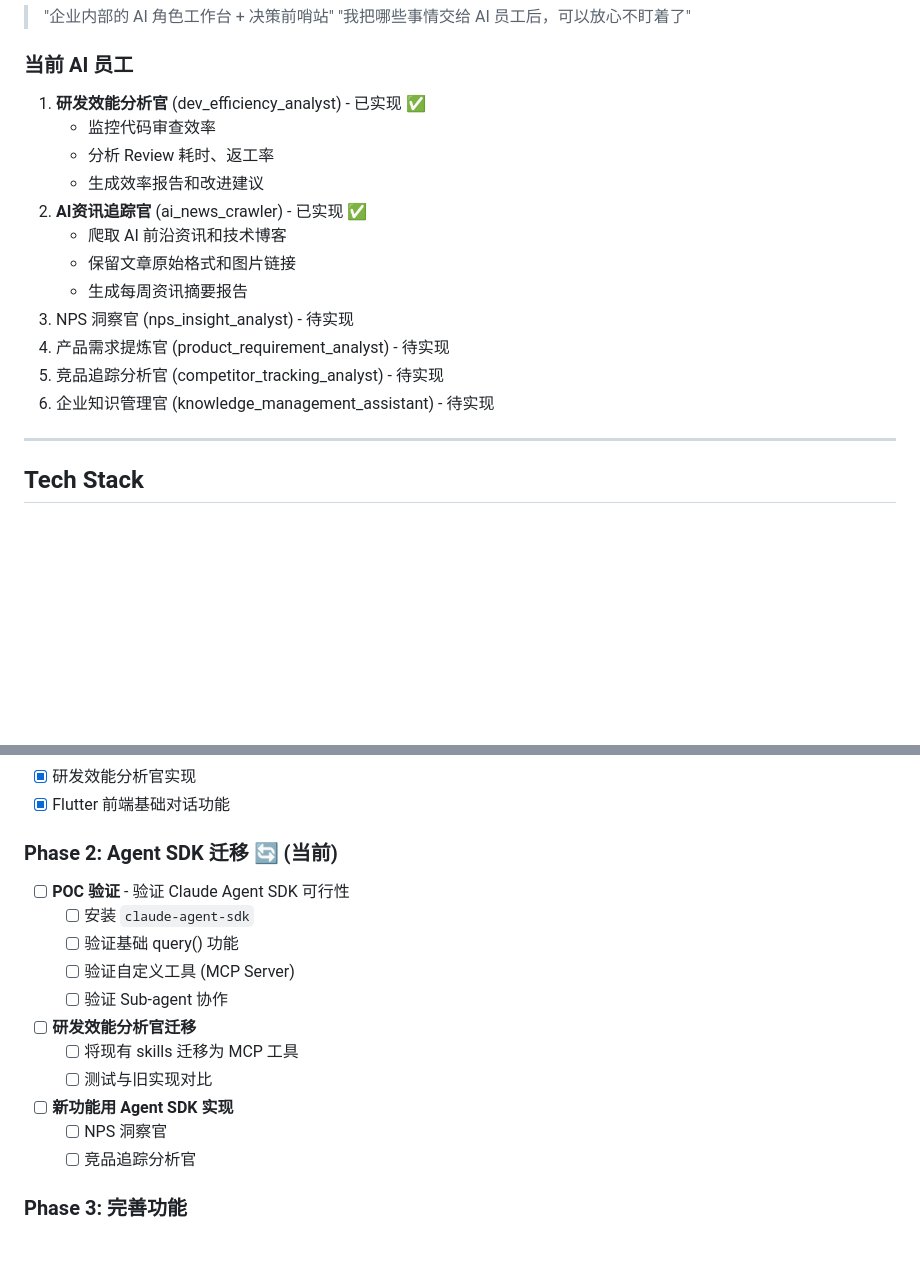
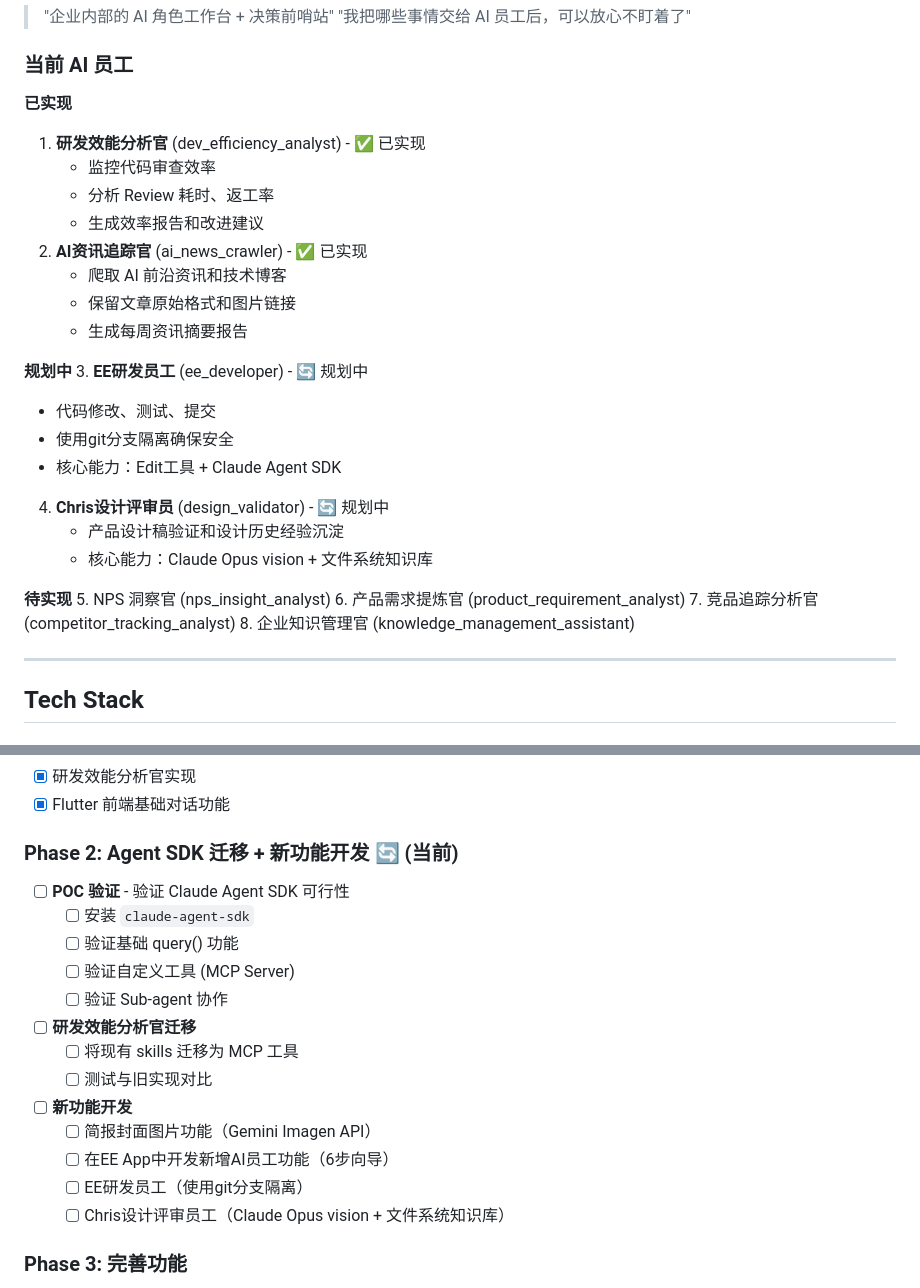
Before and after one commit to notnotMyself/EE-APP, a Markdown page: openspec/project.md, 2 parts joined by grey strips. Rendered like a GitHub page; blank space fills up the shorter version.

Commit message:
docs: update openspec project.md with new AI employees and Phase 2 progress

```diff
--- a/openspec/project.md
+++ b/openspec/project.md
@@ -15,18 +15,31 @@
 > "我把哪些事情交给 AI 员工后，可以放心不盯着了"
 
 ### 当前 AI 员工
-1. **研发效能分析官** (dev_efficiency_analyst) - 已实现 ✅
+
+**已实现**
+1. **研发效能分析官** (dev_efficiency_analyst) - ✅ 已实现
    - 监控代码审查效率
    - 分析 Review 耗时、返工率
    - 生成效率报告和改进建议
-2. **AI资讯追踪官** (ai_news_crawler) - 已实现 ✅
+2. **AI资讯追踪官** (ai_news_crawler) - ✅ 已实现
    - 爬取 AI 前沿资讯和技术博客
    - 保留文章原始格式和图片链接
    - 生成每周资讯摘要报告
-3. NPS 洞察官 (nps_insight_analyst) - 待实现
-4. 产品需求提炼官 (product_requirement_analyst) - 待实现
-5. 竞品追踪分析官 (competitor_tracking_analyst) - 待实现
-6. 企业知识管理官 (knowledge_management_assistant) - 待实现
+
+**规划中**
+3. **EE研发员工** (ee_developer) - 🔄 规划中
+   - 代码修改、测试、提交
+   - 使用git分支隔离确保安全
+   - 核心能力：Edit工具 + Claude Agent SDK
+4. **Chris设计评审员** (design_validator) - 🔄 规划中
+   - 产品设计稿验证和设计历史经验沉淀
+   - 核心能力：Claude Opus vision + 文件系统知识库
+
+**待实现**
+5. NPS 洞察官 (nps_insight_analyst)
+6. 产品需求提炼官 (product_requirement_analyst)
+7. 竞品追踪分析官 (competitor_tracking_analyst)
+8. 企业知识管理官 (knowledge_management_assistant)
 
 ---
 
@@ -280,7 +293,7 @@ Tool Execution (bash, read_file, write_file, web_fetch)
 - [x] 研发效能分析官实现
 - [x] Flutter 前端基础对话功能
 
-### Phase 2: Agent SDK 迁移 🔄 (当前)
+### Phase 2: Agent SDK 迁移 + 新功能开发 🔄 (当前)
 - [ ] **POC 验证** - 验证 Claude Agent SDK 可行性
   - [ ] 安装 `claude-agent-sdk`
   - [ ] 验证基础 query() 功能
@@ -289,9 +302,11 @@ Tool Execution (bash, read_file, write_file, web_fetch)
 - [ ] **研发效能分析官迁移**
   - [ ] 将现有 skills 迁移为 MCP 工具
   - [ ] 测试与旧实现对比
-- [ ] **新功能用 Agent SDK 实现**
-  - [ ] NPS 洞察官
-  - [ ] 竞品追踪分析官
+- [ ] **新功能开发**
+  - [ ] 简报封面图片功能（Gemini Imagen API）
+  - [ ] 在EE App中开发新增AI员工功能（6步向导）
+  - [ ] EE研发员工（使用git分支隔离）
+  - [ ] Chris设计评审员工（Claude Opus vision + 文件系统知识库）
 
 ### Phase 3: 完善功能
 - [ ] 其他 AI 员工
```
